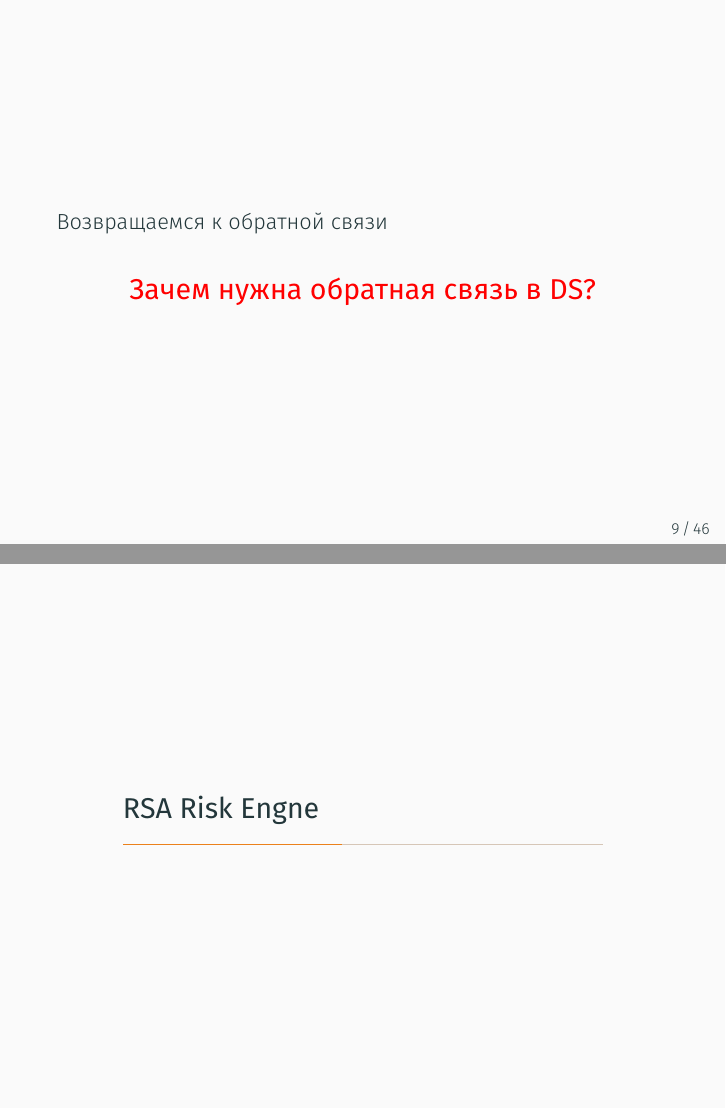
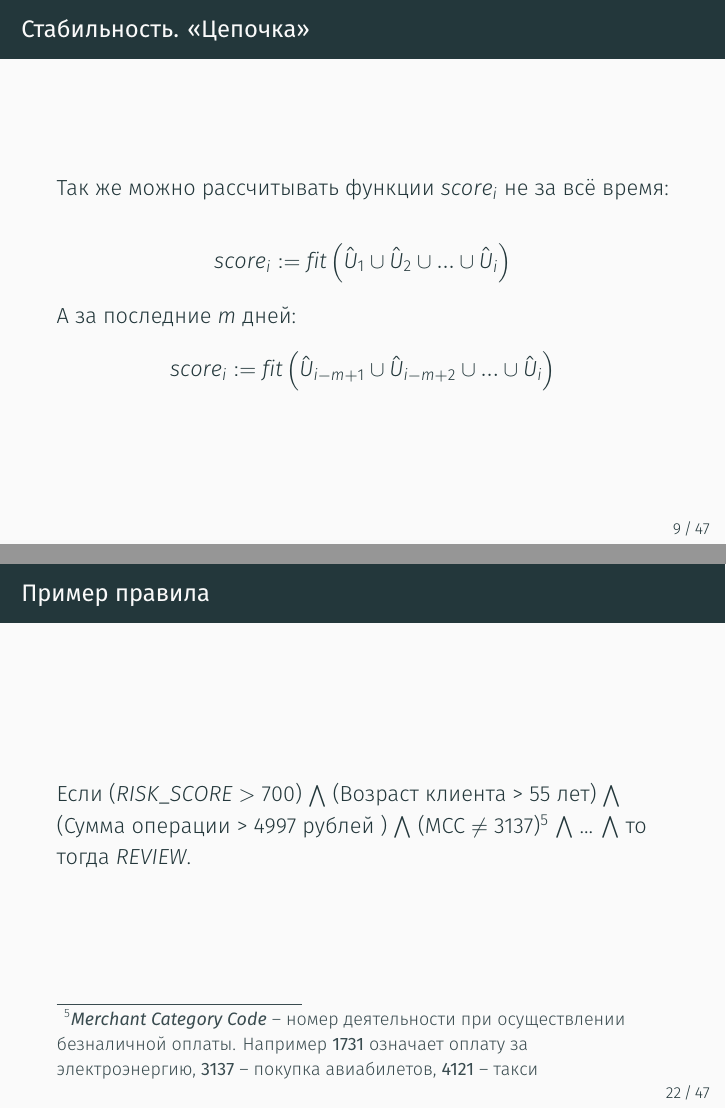
Before and after one commit to kib-courses/dsis, LaTeX slides (03_lecture/03_lecture.tex): pages 12 and 27 of 53 before the commit and pages 12 and 27 of 54 after it, joined at a grey line. Compiled offline with XeLaTeX.

Commit message:
поправил замечания ребят

```diff
--- a/03_lecture/03_lecture.tex
+++ b/03_lecture/03_lecture.tex
@@ -134,6 +134,23 @@
 		+ 0.5 \cdot score_{i}(\bold x)
 	\end{equation*}
 \end{frame}
+
+
+\begin{frame}{Стабильность. <<Цепочка>>}
+	Так же можно рассчитывать функции $score_{i}$ не за вcё время:
+
+	\begin{equation*}
+		score_{i} := fit \left( \hat U_{1} \cup \hat U_2 \cup ... \cup  \hat U_{i} \right)
+	\end{equation*}
+
+	А за последние $m$ дней:
+	\begin{equation*}
+		score_{i} := fit \left( \hat U_{i-m+1} \cup \hat U_{i-m+2} \cup ... \cup  \hat U_{i}
+	\right)
+	\end{equation*}
+
+\end{frame}
+
 
 
 \begin{frame}
@@ -281,16 +297,22 @@
 	Маркетинговая информация: \url{https://www.emc.com/collateral/hardware/h9096-rsa-risk-engine-sb-11-2.pdf}
 \end{frame}
 
-\begin{frame}
+\begin{frame}{Пример правила}
+	Если
+	($RISK\_SCORE > 700$) $\bigwedge$
+	(Возраст клиента > 55 лет) $\bigwedge$
+	(Сумма операции > 4997 рублей ) $\bigwedge$
+	(MCC $\neq$ 3137)\footnote{\termdef{Merchant Category Code} -- номер деятельности при осуществлении безналичной оплаты. Например \textbf{1731} означает оплату за электроэнергию, \textbf{3137} -- покупка авиабилетов, \textbf{4121} -- такси} $\bigwedge$
+	... $\bigwedge$
+	то тогда  $REVIEW$.
 
 \end{frame}
 
-
-\section{RSA Risk Engne}\label{section:risk_engine}
+\section{RSA Risk Engine}\label{section:risk_engine}
 
 \begin{frame}
 	\begin{block}{Замечание}
-	Описание Risk Engne актуально на 2015 год. Возможно многие моменты изменились
+	Описание Risk Engine актуально на 2015 год. Возможно многие моменты изменились
 	(вряд ли, т.к. это жёстокий энтерпрайз)
 	\end{block}
 \end{frame}
```
Also changed, not shown: 03_lecture.pdf (added), 03_lecture/03_lecture.tex (9 more changed lines).
